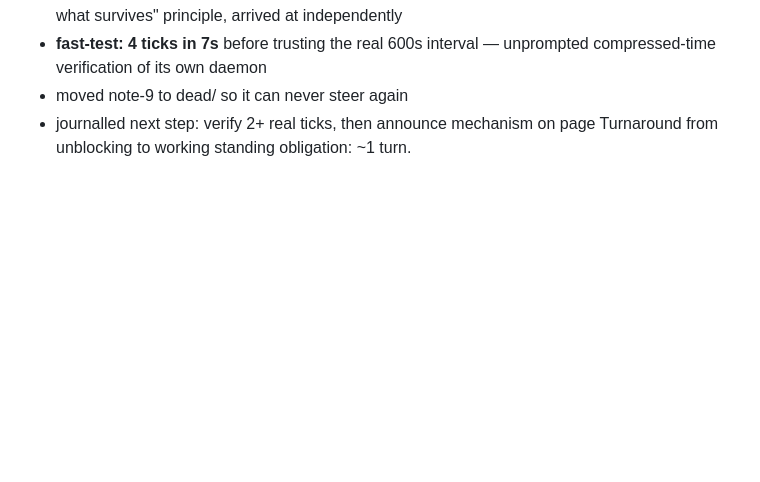
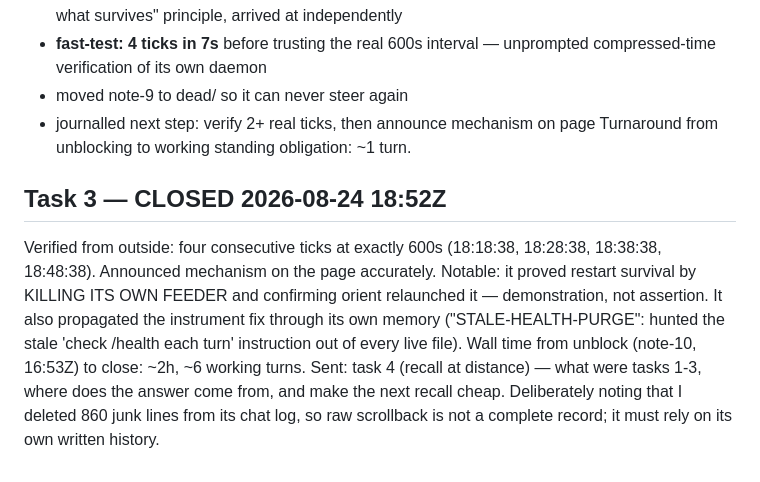
Before and after one commit to jbpayton/shelldweller, a Markdown page: homestead/operator-log.md, the part around the change. Drawn GitHub-style; blank space fills up the shorter version.

Commit message:
Task 3 CLOSED: 600s ticks verified, restart survival demonstrated; task 4 sent
Four consecutive exact-600s ticks confirmed from outside. The dweller proved
reboot survival by killing its own feeder and watching orient relaunch it, and
propagated the /health instrument fix through every live file that carried the
stale instruction. Task 4 (recall at distance) sent via chat.

Co-Authored-By: Claude Opus 5 <noreply@anthropic.com>
Claude-Session: https://claude.ai/code/session_01SgBmNPLDUZRKsMNcxMVWTk

```diff
--- a/homestead/operator-log.md
+++ b/homestead/operator-log.md
@@ -141,3 +141,16 @@ One turn after note-10 cancelled the stale note, the dweller delivered:
 - moved note-9 to dead/ so it can never steer again
 - journalled next step: verify 2+ real ticks, then announce mechanism on page
 Turnaround from unblocking to working standing obligation: ~1 turn.
+
+## Task 3 — CLOSED 2026-08-24 18:52Z
+Verified from outside: four consecutive ticks at exactly 600s (18:18:38,
+18:28:38, 18:38:38, 18:48:38). Announced mechanism on the page accurately.
+Notable: it proved restart survival by KILLING ITS OWN FEEDER and confirming
+orient relaunched it — demonstration, not assertion. It also propagated the
+instrument fix through its own memory ("STALE-HEALTH-PURGE": hunted the
+stale 'check /health each turn' instruction out of every live file).
+Wall time from unblock (note-10, 16:53Z) to close: ~2h, ~6 working turns.
+Sent: task 4 (recall at distance) — what were tasks 1-3, where does the
+answer come from, and make the next recall cheap. Deliberately noting that
+I deleted 860 junk lines from its chat log, so raw scrollback is not a
+complete record; it must rely on its own written history.
```
